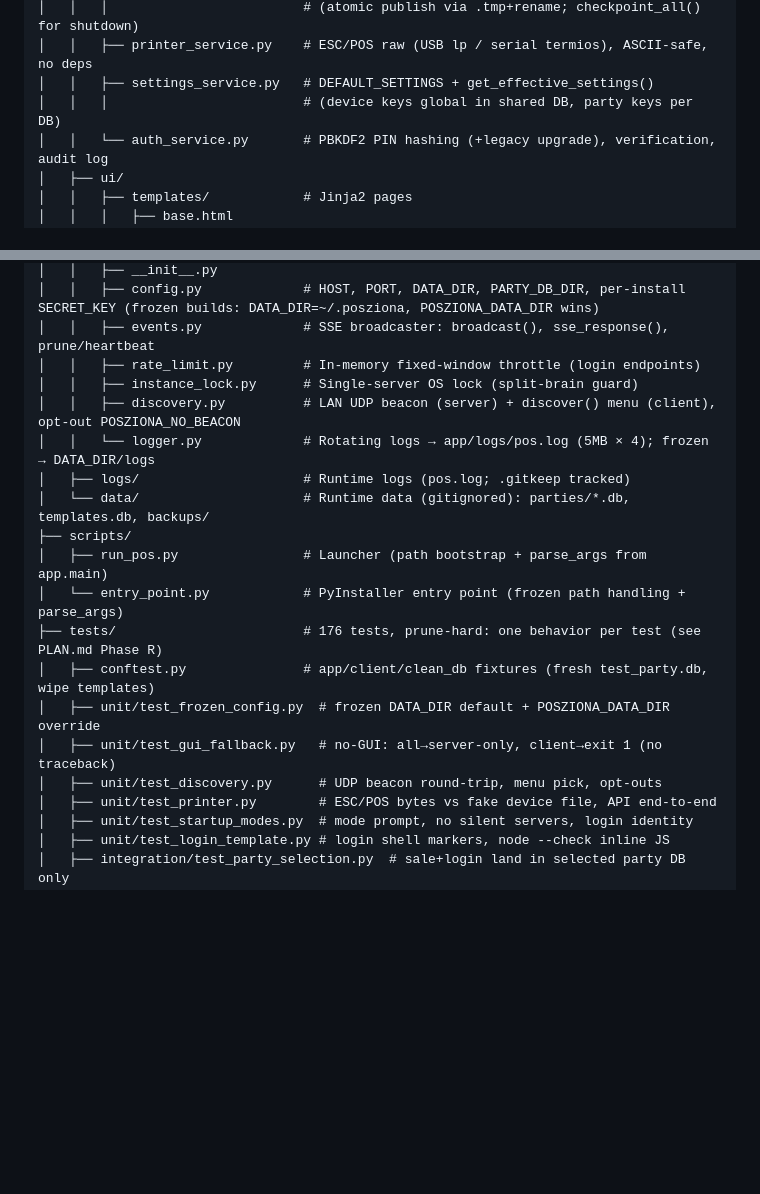
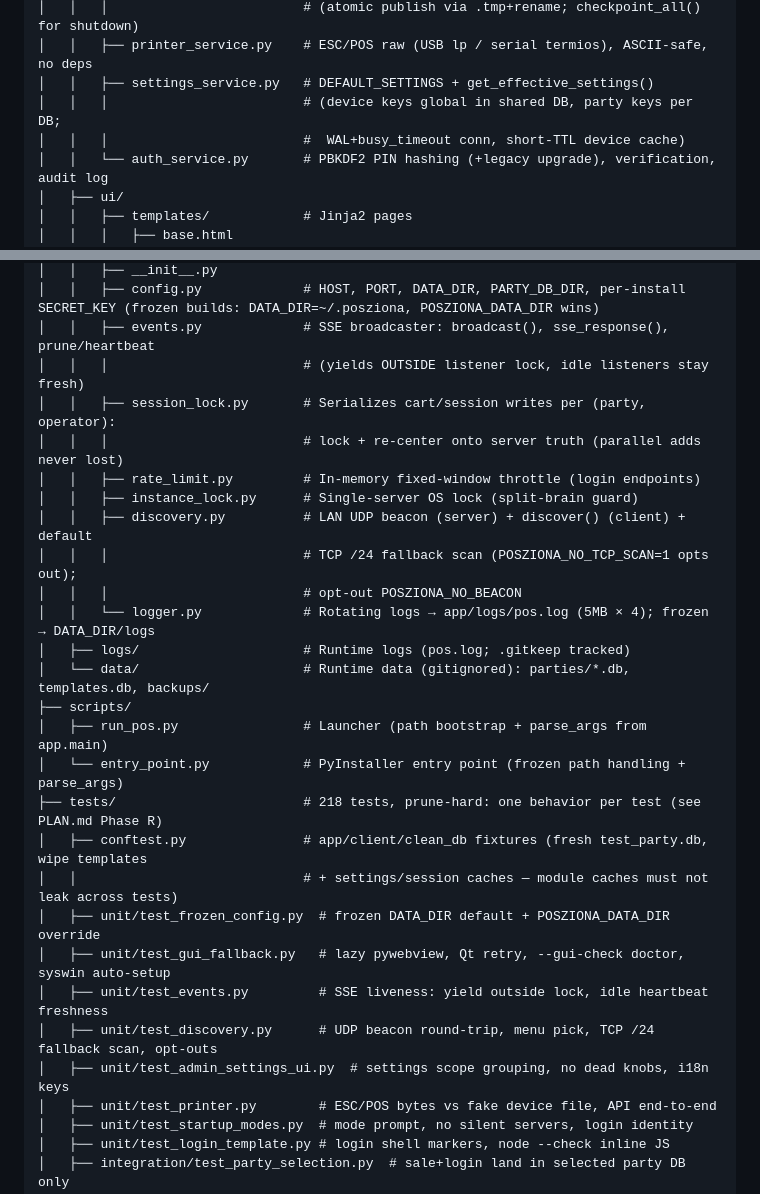
Before and after one commit to Ozard-02/POSziona, a Markdown page: STRUCTURE.md, 2 parts joined by grey strips. GitHub-like rendering; blank space fills up the shorter version.

```diff
--- a/STRUCTURE.md
+++ b/STRUCTURE.md
@@ -35,7 +35,8 @@ posziona/
 │   │   │                         # (atomic publish via .tmp+rename; checkpoint_all() for shutdown)
 │   │   ├── printer_service.py    # ESC/POS raw (USB lp / serial termios), ASCII-safe, no deps
 │   │   ├── settings_service.py   # DEFAULT_SETTINGS + get_effective_settings()
-│   │   │                         # (device keys global in shared DB, party keys per DB)
+│   │   │                         # (device keys global in shared DB, party keys per DB;
+│   │   │                         #  WAL+busy_timeout conn, short-TTL device cache)
 │   │   └── auth_service.py       # PBKDF2 PIN hashing (+legacy upgrade), verification, audit log
 │   ├── ui/
 │   │   ├── templates/            # Jinja2 pages
@@ -58,20 +59,28 @@ posziona/
 │   │   ├── __init__.py
 │   │   ├── config.py             # HOST, PORT, DATA_DIR, PARTY_DB_DIR, per-install SECRET_KEY (frozen builds: DATA_DIR=~/.posziona, POSZIONA_DATA_DIR wins)
 │   │   ├── events.py             # SSE broadcaster: broadcast(), sse_response(), prune/heartbeat
+│   │   │                         # (yields OUTSIDE listener lock, idle listeners stay fresh)
+│   │   ├── session_lock.py       # Serializes cart/session writes per (party, operator):
+│   │   │                         # lock + re-center onto server truth (parallel adds never lost)
 │   │   ├── rate_limit.py         # In-memory fixed-window throttle (login endpoints)
 │   │   ├── instance_lock.py      # Single-server OS lock (split-brain guard)
-│   │   ├── discovery.py          # LAN UDP beacon (server) + discover() menu (client), opt-out POSZIONA_NO_BEACON
+│   │   ├── discovery.py          # LAN UDP beacon (server) + discover() (client) + default
+│   │   │                         # TCP /24 fallback scan (POSZIONA_NO_TCP_SCAN=1 opts out);
+│   │   │                         # opt-out POSZIONA_NO_BEACON
 │   │   └── logger.py             # Rotating logs → app/logs/pos.log (5MB × 4); frozen → DATA_DIR/logs
 │   ├── logs/                     # Runtime logs (pos.log; .gitkeep tracked)
 │   └── data/                     # Runtime data (gitignored): parties/*.db, templates.db, backups/
 ├── scripts/
 │   ├── run_pos.py                # Launcher (path bootstrap + parse_args from app.main)
 │   └── entry_point.py            # PyInstaller entry point (frozen path handling + parse_args)
-├── tests/                        # 176 tests, prune-hard: one behavior per test (see PLAN.md Phase R)
-│   ├── conftest.py               # app/client/clean_db fixtures (fresh test_party.db, wipe templates)
+├── tests/                        # 218 tests, prune-hard: one behavior per test (see PLAN.md Phase R)
+│   ├── conftest.py               # app/client/clean_db fixtures (fresh test_party.db, wipe templates
+│   │                             # + settings/session caches — module caches must not leak across tests)
 │   ├── unit/test_frozen_config.py  # frozen DATA_DIR default + POSZIONA_DATA_DIR override
-│   ├── unit/test_gui_fallback.py   # no-GUI: all→server-only, client→exit 1 (no traceback)
-│   ├── unit/test_discovery.py      # UDP beacon round-trip, menu pick, opt-outs
+│   ├── unit/test_gui_fallback.py   # lazy pywebview, Qt retry, --gui-check doctor, syswin auto-setup
+│   ├── unit/test_events.py         # SSE liveness: yield outside lock, idle heartbeat freshness
+│   ├── unit/test_discovery.py      # UDP beacon round-trip, menu pick, TCP /24 fallback scan, opt-outs
+│   ├── unit/test_admin_settings_ui.py  # settings scope grouping, no dead knobs, i18n keys
 │   ├── unit/test_printer.py        # ESC/POS bytes vs fake device file, API end-to-end
 │   ├── unit/test_startup_modes.py  # mode prompt, no silent servers, login identity
 │   ├── unit/test_login_template.py # login shell markers, node --check inline JS
```
Also changed, not shown: AUDIT_2026-10-25.md (+24 -0 lines).
